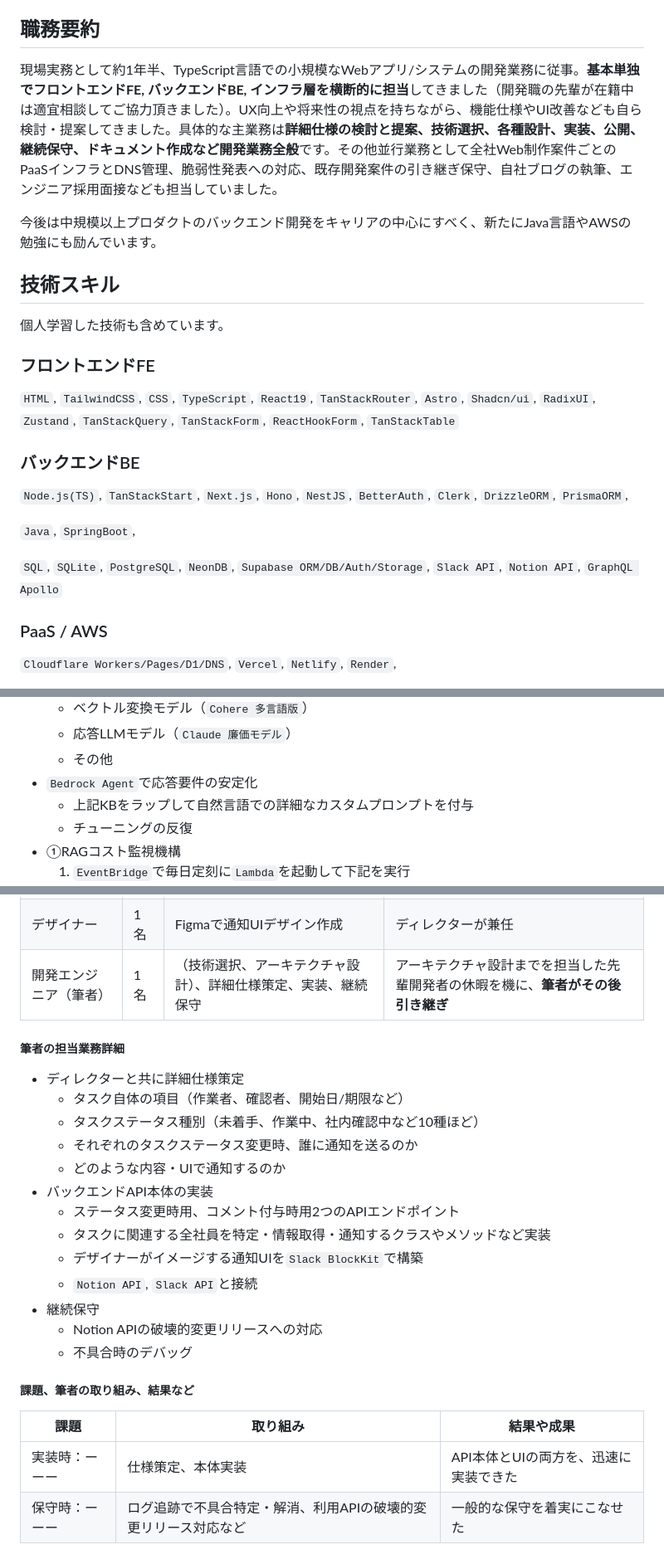
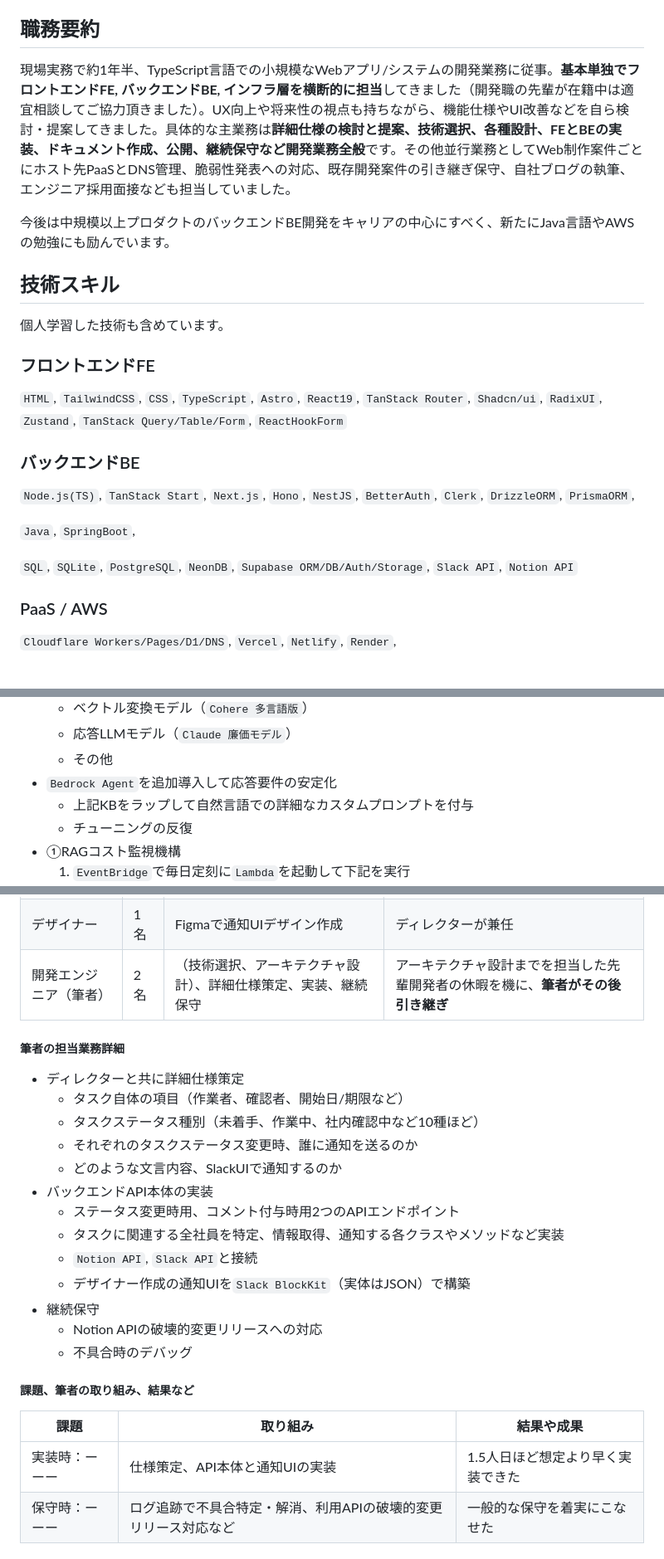
Before and after one commit to 200okmk/resume, a Markdown page: public/README.md, 3 parts joined by grey strips. Shown at 83% size. GitHub-like rendering.

```diff
--- a/public/README.md
+++ b/public/README.md
@@ -28,9 +28,9 @@
 
 ## 職務要約
 
-現場実務として約1年半、TypeScript言語での小規模なWebアプリ/システムの開発業務に従事。**基本単独でフロントエンドFE, バックエンドBE, インフラ層を横断的に担当**してきました（開発職の先輩が在籍中は適宜相談してご協力頂きました）。UX向上や将来性の視点を持ちながら、機能仕様やUI改善なども自ら検討・提案してきました。具体的な主業務は**詳細仕様の検討と提案、技術選択、各種設計、実装、公開、継続保守、ドキュメント作成など開発業務全般**です。その他並行業務として全社Web制作案件ごとのPaaSインフラとDNS管理、脆弱性発表への対応、既存開発案件の引き継ぎ保守、自社ブログの執筆、エンジニア採用面接なども担当していました。
+現場実務で約1年半、TypeScript言語での小規模なWebアプリ/システムの開発業務に従事。**基本単独でフロントエンドFE, バックエンドBE, インフラ層を横断的に担当**してきました（開発職の先輩が在籍中は適宜相談してご協力頂きました）。UX向上や将来性の視点も持ちながら、機能仕様やUI改善などを自ら検討・提案してきました。具体的な主業務は**詳細仕様の検討と提案、技術選択、各種設計、FEとBEの実装、ドキュメント作成、公開、継続保守など開発業務全般**です。その他並行業務としてWeb制作案件ごとにホスト先PaaSとDNS管理、脆弱性発表への対応、既存開発案件の引き継ぎ保守、自社ブログの執筆、エンジニア採用面接なども担当していました。
 
-今後は中規模以上プロダクトのバックエンド開発をキャリアの中心にすべく、新たにJava言語やAWSの勉強にも励んでいます。
+今後は中規模以上プロダクトのバックエンドBE開発をキャリアの中心にすべく、新たにJava言語やAWSの勉強にも励んでいます。
 
 <!--## 業務スキル
 
@@ -46,15 +46,15 @@
 
 ### フロントエンドFE
 
-`HTML`, `TailwindCSS`, `CSS`, `TypeScript`, `React19`, `TanStackRouter`, `Astro`, `Shadcn/ui`, `RadixUI`, `Zustand`, `TanStackQuery`, `TanStackForm`, `ReactHookForm`, `TanStackTable`
+`HTML`, `TailwindCSS`, `CSS`, `TypeScript`, `Astro`, `React19`, `TanStack Router`, `Shadcn/ui`, `RadixUI`, `Zustand`, `TanStack Query/Table/Form`, `ReactHookForm`
 
 ### バックエンドBE
 
-`Node.js(TS)`, `TanStackStart`, `Next.js`, `Hono`, `NestJS`, `BetterAuth`, `Clerk`, `DrizzleORM`, `PrismaORM`,
+`Node.js(TS)`, `TanStack Start`, `Next.js`, `Hono`, `NestJS`, `BetterAuth`, `Clerk`, `DrizzleORM`, `PrismaORM`,
 
 `Java`, `SpringBoot`,
 
-`SQL`, `SQLite`, `PostgreSQL`, `NeonDB`, `Supabase ORM/DB/Auth/Storage`, `Slack API`, `Notion API`, `GraphQL Apollo`
+`SQL`, `SQLite`, `PostgreSQL`, `NeonDB`, `Supabase ORM/DB/Auth/Storage`, `Slack API`, `Notion API`
 
 ### PaaS / AWS
 
@@ -132,7 +133,7 @@
   - ベクトル変換モデル（`Cohere 多言語版`）
   - 応答LLMモデル（`Claude 廉価モデル`）
   - その他
-- `Bedrock Agent`で応答要件の安定化
+- `Bedrock Agent`を追加導入して応答要件の安定化
   - 上記KBをラップして自然言語での詳細なカスタムプロンプトを付与
   - チューニングの反復
 - ①RAGコスト監視機構
@@ -191,7 +192,7 @@
 |---|---|---|---|
 |ディレクター|2名|要件定義、調査など|他案件と兼任|
 |デザイナー|1名|Figmaで通知UIデザイン作成|ディレクターが兼任|
-|開発エンジニア（筆者）|1名|（技術選択、アーキテクチャ設計）、詳細仕様策定、実装、継続保守|アーキテクチャ設計までを担当した先輩開発者の休暇を機に、**筆者がその後引き継ぎ**|
+|開発エンジニア（筆者）|2名|（技術選択、アーキテクチャ設計）、詳細仕様策定、実装、継続保守|アーキテクチャ設計までを担当した先輩開発者の休暇を機に、**筆者がその後引き継ぎ**|
 
 ##### 筆者の担当業務詳細
 
@@ -199,12 +200,12 @@
   - タスク自体の項目（作業者、確認者、開始日/期限など）
   - タスクステータス種別（未着手、作業中、社内確認中など10種ほど）
   - それぞれのタスクステータス変更時、誰に通知を送るのか
-  - どのような内容・UIで通知するのか
+  - どのような文言内容、SlackUIで通知するのか
 - バックエンドAPI本体の実装
   - ステータス変更時用、コメント付与時用2つのAPIエンドポイント
-  - タスクに関連する全社員を特定・情報取得・通知するクラスやメソッドなど実装
-  - デザイナーがイメージする通知UIを`Slack BlockKit`で構築
+  - タスクに関連する全社員を特定、情報取得、通知する各クラスやメソッドなど実装
   - `Notion API`, `Slack API`と接続
+  - デザイナー作成の通知UIを`Slack BlockKit`（実体はJSON）で構築
 - 継続保守
   - Notion APIの破壊的変更リリースへの対応
   - 不具合時のデバッグ
@@ -213,7 +214,7 @@
 
 |課題|取り組み|結果や成果|
 |---|---|---|
-|実装時：ーーー|仕様策定、本体実装|API本体とUIの両方を、迅速に実装できた|
+|実装時：ーーー|仕様策定、API本体と通知UIの実装|1.5人日ほど想定より早く実装できた|
 |保守時：ーーー|ログ追跡で不具合特定・解消、利用APIの破壊的変更リリース対応など|一般的な保守を着実にこなせた|
 
 #### 1-1．建築関連会社仲介＆管理Webアプリ受託開発【2024/08 - 2025/03】
```
Also changed, not shown: other parts of public/README.md (+32 -31 lines).
